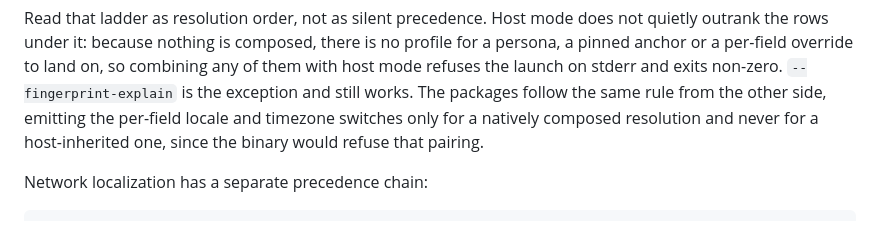
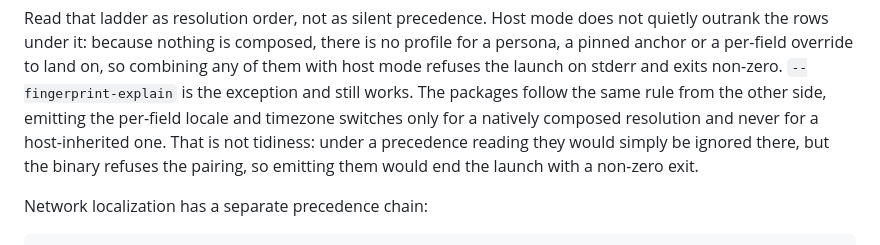
Before and after one commit to heretic-hq/apostate, a Markdown page: docs/PROFILE_SPEC.md, the part around the change. GitHub-like rendering.

Commit message:
Say why the locale switches are withheld under host mode
Under a precedence reading they would merely be ignored on the
host-inherited path. The binary refuses the pairing, so emitting them
would end the launch with a non-zero exit. That is the reason the
packages withhold them, and it reads as tidiness without it.

```diff
--- a/docs/PROFILE_SPEC.md
+++ b/docs/PROFILE_SPEC.md
@@ -142,7 +142,9 @@ combining any of them with host mode refuses the launch on stderr and exits
 non-zero. `--fingerprint-explain` is the exception and still works. The packages
 follow the same rule from the other side, emitting the per-field locale and
 timezone switches only for a natively composed resolution and never for a
-host-inherited one, since the binary would refuse that pairing.
+host-inherited one. That is not tidiness: under a precedence reading they would
+simply be ignored there, but the binary refuses the pairing, so emitting them
+would end the launch with a non-zero exit.
 
 Network localization has a separate precedence chain:
 
```
